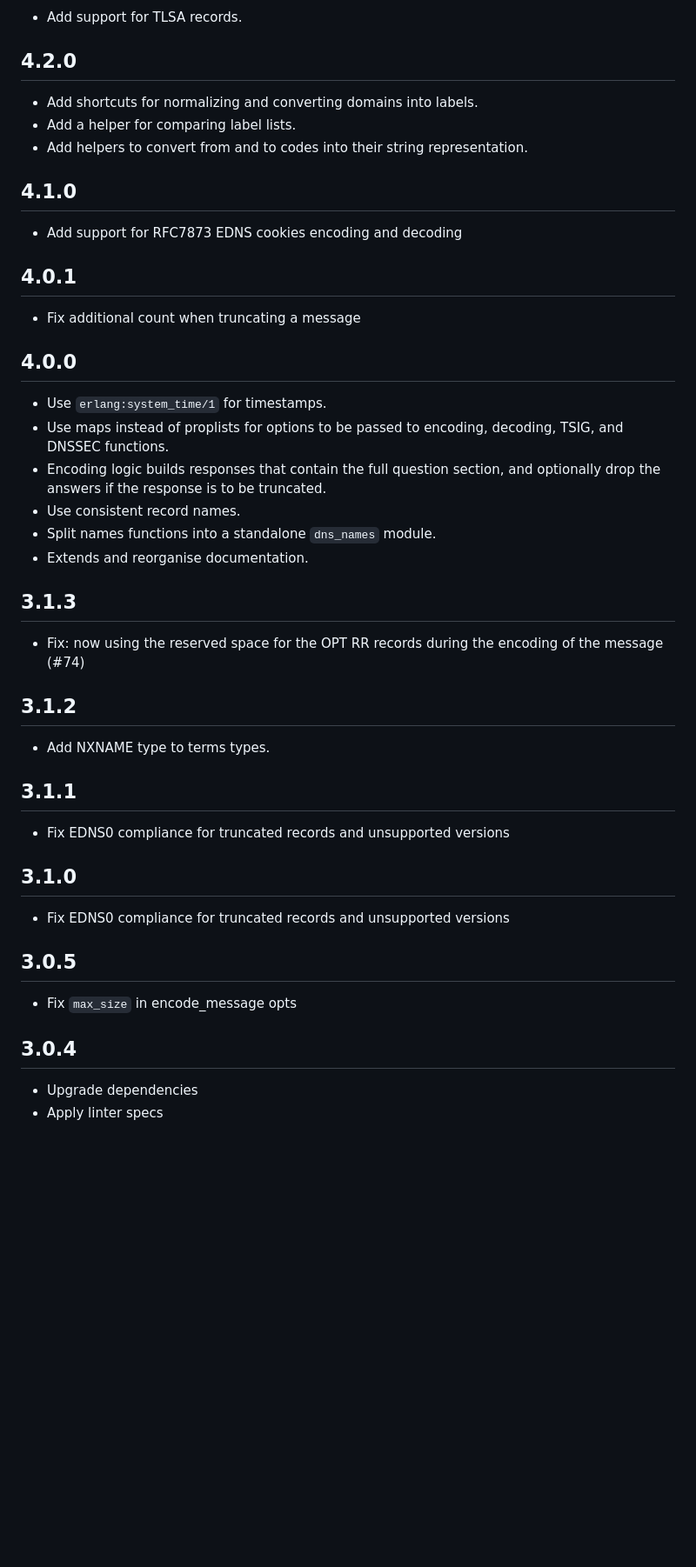
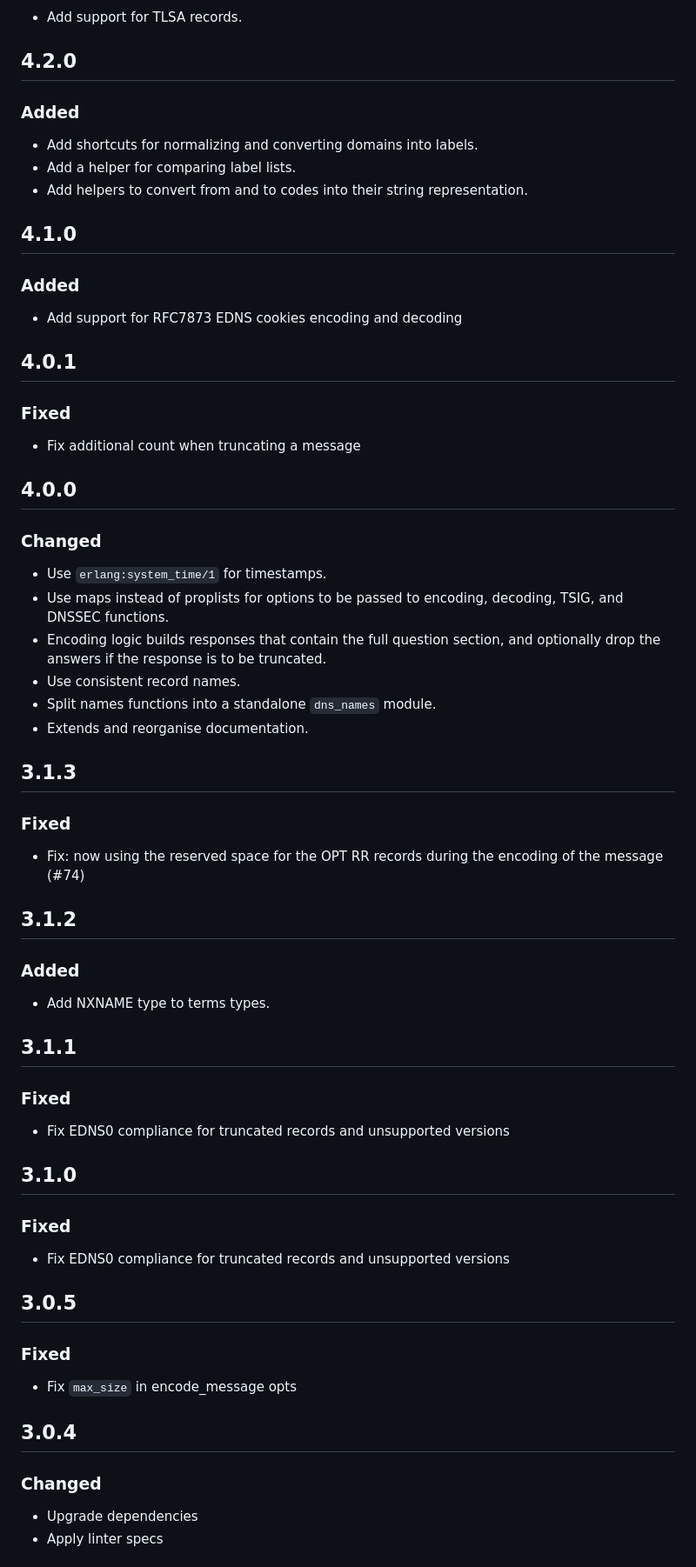
Before and after one commit to dnsimple/dns_erlang, a Markdown page: CHANGELOG.md, the part around one of its changes. Shown at 87% size. Rendered like a GitHub page; blank space fills up the shorter version.

```diff
--- a/CHANGELOG.md
+++ b/CHANGELOG.md
@@ -126,6 +158,8 @@ dns_encode:encode_dname(CM, Pos, N)  -> dns_domain:to_wire(CM, Pos, N)
 - Add support for TLSA records.
 
 ## 4.2.0
+
+### Added
 
 - Add shortcuts for normalizing and converting domains into labels.
 - Add a helper for comparing label lists.
@@ -133,13 +167,19 @@ dns_encode:encode_dname(CM, Pos, N)  -> dns_domain:to_wire(CM, Pos, N)
 
 ## 4.1.0
 
+### Added
+
 - Add support for RFC7873 EDNS cookies encoding and decoding
 
 ## 4.0.1
 
+### Fixed
+
 - Fix additional count when truncating a message
 
 ## 4.0.0
+
+### Changed
 
 - Use `erlang:system_time/1` for timestamps.
 - Use maps instead of proplists for options to be passed to
@@ -152,25 +192,37 @@ dns_encode:encode_dname(CM, Pos, N)  -> dns_domain:to_wire(CM, Pos, N)
 
 ## 3.1.3
 
+### Fixed
+
 - Fix: now using the reserved space for the OPT RR records during the encoding of the message (#74)
 
 ## 3.1.2
+
+### Added
 
 - Add NXNAME type to terms types.
 
 ## 3.1.1
 
+### Fixed
+
 - Fix EDNS0 compliance for truncated records and unsupported versions
 
 ## 3.1.0
+
+### Fixed
 
 - Fix EDNS0 compliance for truncated records and unsupported versions
 
 ## 3.0.5
 
+### Fixed
+
 - Fix `max_size` in encode_message opts
 
 ## 3.0.4
+
+### Changed
 
 - Upgrade dependencies
 - Apply linter specs
```
Also changed, not shown: other parts of CHANGELOG.md (+45 -5 lines).
